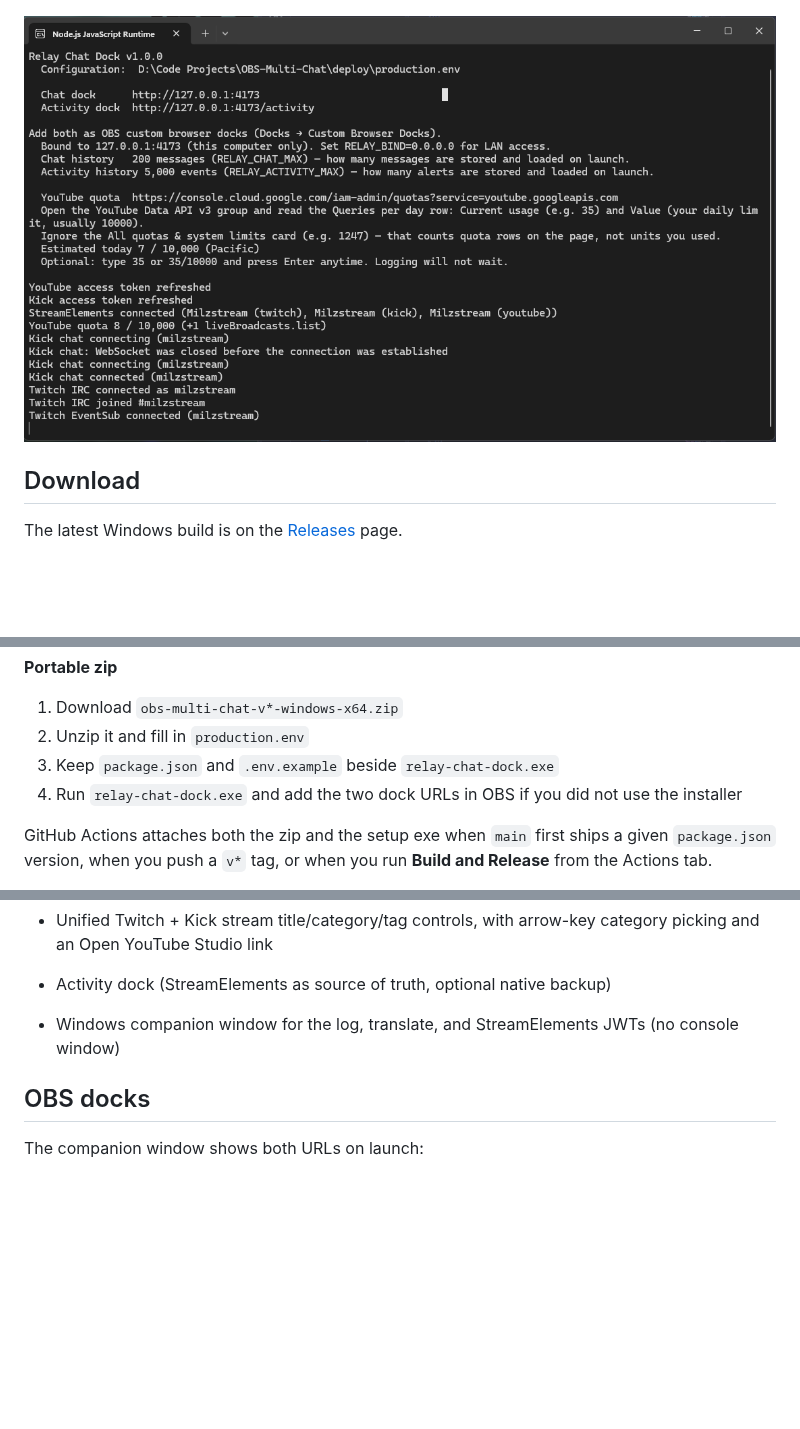
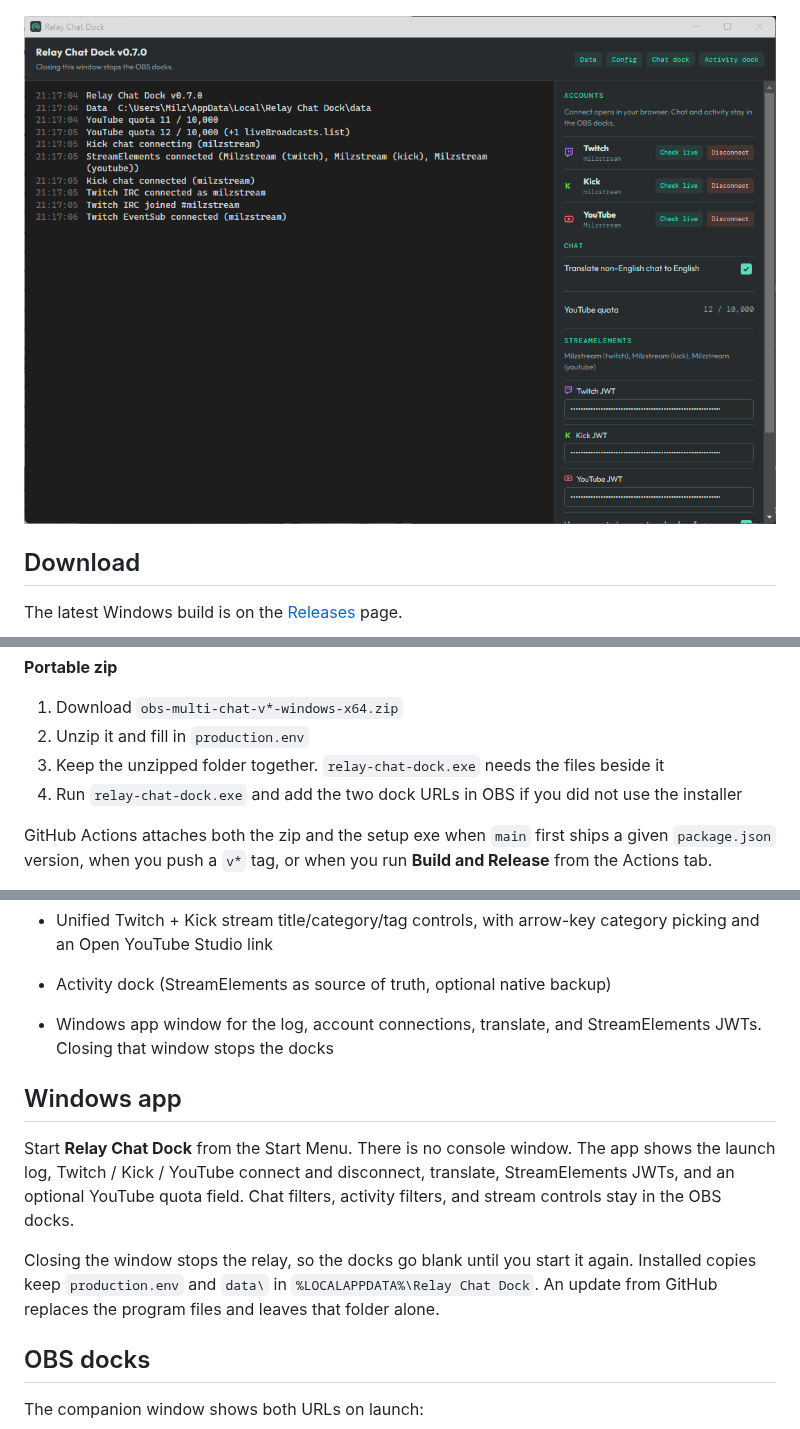
Before and after one commit to Milzstream/OBS-Multi-Chat, a Markdown page: README.md, 3 parts joined by grey strips. GitHub-like rendering; pictures changed too: docs/app.png (added), docs/console.png (deleted); blank space fills up the shorter version.

Commit message:
Replace the console screenshot with the Windows app window.
docs/app.png shows the log, accounts, and settings.

```diff
--- a/README.md
+++ b/README.md
@@ -8,7 +8,7 @@ A local OBS companion that combines Twitch, Kick, and YouTube live chat into one
 
 ![Stream Controls with unified Twitch, Kick, and YouTube title and tags](docs/stream-controls.png)
 
-![Companion console with dock URLs and configuration path](docs/console.png)
+![Relay Chat Dock window with the log, account connections, and settings](docs/app.png)
 
 ## Download
 
@@ -28,7 +28,7 @@ The app itself installs under Program Files. `production.env` and `data\` stay i
 
 1. Download `obs-multi-chat-v*-windows-x64.zip`
 2. Unzip it and fill in `production.env`
-3. Keep `package.json` and `.env.example` beside `relay-chat-dock.exe`
+3. Keep the unzipped folder together. `relay-chat-dock.exe` needs the files beside it
 4. Run `relay-chat-dock.exe` and add the two dock URLs in OBS if you did not use the installer
 
 GitHub Actions attaches both the zip and the setup exe when `main` first ships a given `package.json` version, when you push a `v*` tag, or when you run **Build and Release** from the Actions tab.
@@ -47,7 +47,13 @@ GitHub Actions attaches both the zip and the setup exe when `main` first ships a
 - Unified Twitch + Kick stream title/category/tag controls, with arrow-key category picking and an Open YouTube Studio link
 
 - Activity dock (StreamElements as source of truth, optional native backup)
-- Windows companion window for the log, translate, and StreamElements JWTs (no console window)
+- Windows app window for the log, account connections, translate, and StreamElements JWTs. Closing that window stops the docks
+
+## Windows app
+
+Start **Relay Chat Dock** from the Start Menu. There is no console window. The app shows the launch log, Twitch / Kick / YouTube connect and disconnect, translate, StreamElements JWTs, and an optional YouTube quota field. Chat filters, activity filters, and stream controls stay in the OBS docks.
+
+Closing the window stops the relay, so the docks go blank until you start it again. Installed copies keep `production.env` and `data\` in `%LOCALAPPDATA%\Relay Chat Dock`. An update from GitHub replaces the program files and leaves that folder alone.
 
 ## OBS docks
 
```
Also changed, not shown: other parts of README.md (+1 -1 lines).
